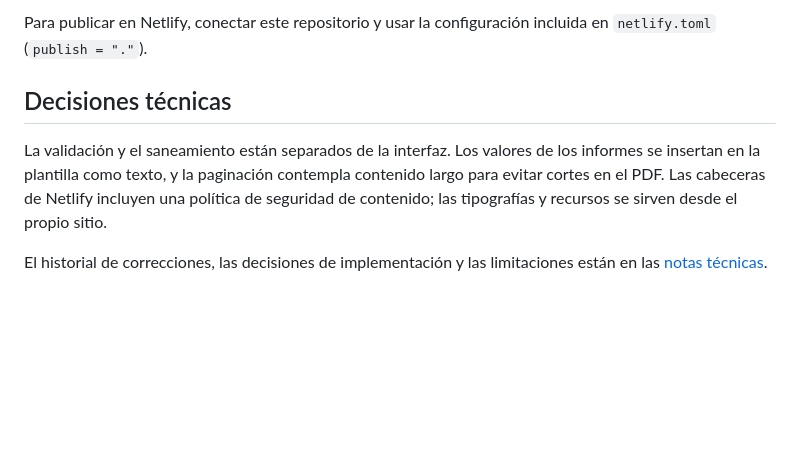
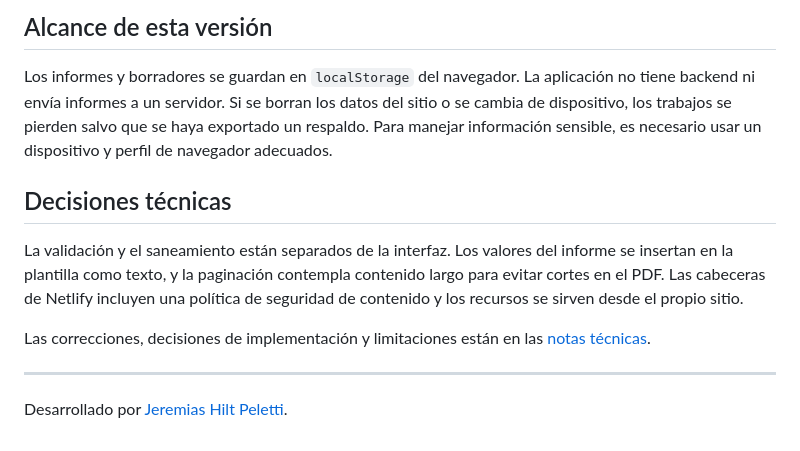
Before and after one commit to JeremiasHiltPeletti/eudai-informes-web, a Markdown page: README.md, the part around the change printed below. Rendered like a GitHub page; blank space fills up the shorter version.

```diff
--- a/README.md
+++ b/README.md
@@ -45,8 +54,14 @@ Abrir `http://localhost:8000/`. Los módulos y la plantilla necesitan servirse p
 
-Para publicar en Netlify, conectar este repositorio y usar la configuración incluida en `netlify.toml` (`publish = "."`).
+## Alcance de esta versión
+
+Los informes y borradores se guardan en `localStorage` del navegador. La aplicación no tiene backend ni envía informes a un servidor. Si se borran los datos del sitio o se cambia de dispositivo, los trabajos se pierden salvo que se haya exportado un respaldo. Para manejar información sensible, es necesario usar un dispositivo y perfil de navegador adecuados.
 
 ## Decisiones técnicas
 
-La validación y el saneamiento están separados de la interfaz. Los valores de los informes se insertan en la plantilla como texto, y la paginación contempla contenido largo para evitar cortes en el PDF. Las cabeceras de Netlify incluyen una política de seguridad de contenido; las tipografías y recursos se sirven desde el propio sitio.
+La validación y el saneamiento están separados de la interfaz. Los valores del informe se insertan en la plantilla como texto, y la paginación contempla contenido largo para evitar cortes en el PDF. Las cabeceras de Netlify incluyen una política de seguridad de contenido y los recursos se sirven desde el propio sitio.
 
-El historial de correcciones, las decisiones de implementación y las limitaciones están en las [notas técnicas](docs/NOTAS_TECNICAS.md).
+Las correcciones, decisiones de implementación y limitaciones están en las [notas técnicas](docs/NOTAS_TECNICAS.md).
+
+---
+
+Desarrollado por [Jeremias Hilt Peletti](https://jeremiashiltpeletti.com/).
```
Also changed, not shown: other parts of README.md (+27 -18 lines), docs/screenshots/formulario.jpg (added), docs/screenshots/vista-previa.jpg (added).
